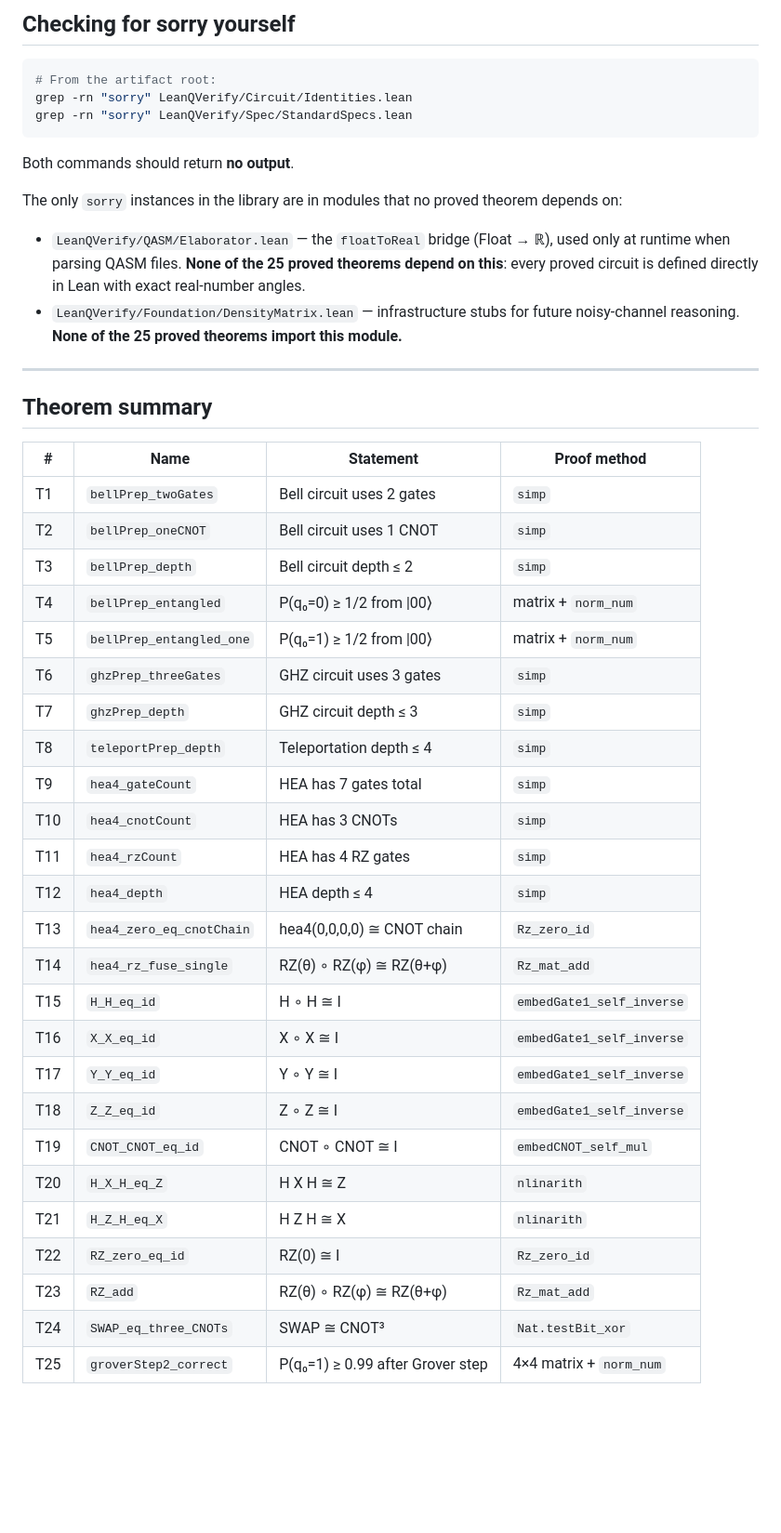
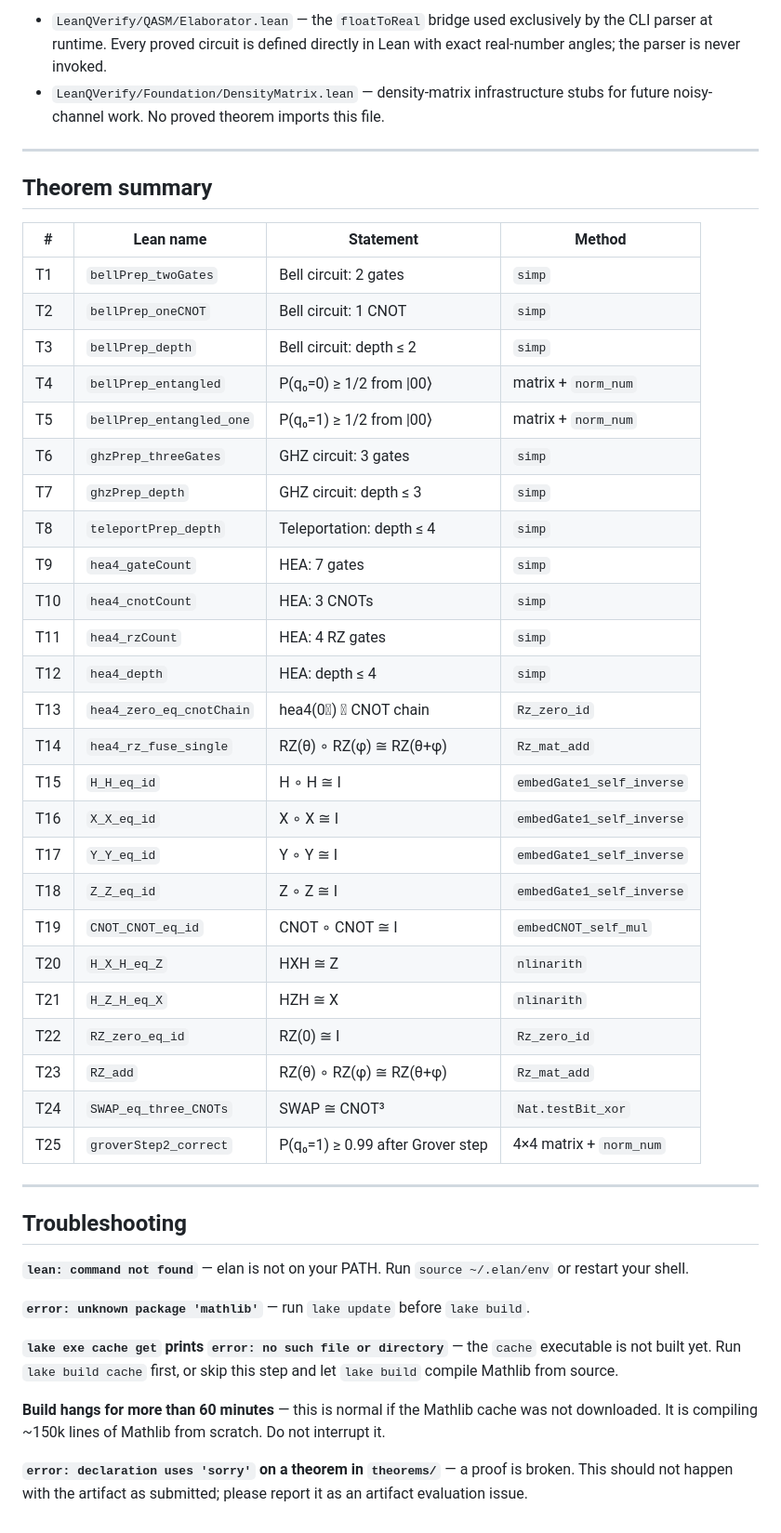
Before and after one commit to akkeshavan/lean-qverify, a Markdown page: theorems/README.md, the part around one of its changes. Shown at 93% size. Drawn GitHub-style; blank space fills up the shorter version.

````diff
--- a/theorems/README.md
+++ b/theorems/README.md
@@ -130,53 +186,59 @@ has the stated type. If the types do not match, the build fails. If
 
-## Checking for sorry yourself
-
-```bash
-# From the artifact root:
-grep -rn "sorry" LeanQVerify/Circuit/Identities.lean
-grep -rn "sorry" LeanQVerify/Spec/StandardSpecs.lean
-```
-
-Both commands should return **no output**.
-
-The only `sorry` instances in the library are in modules that no proved theorem
-depends on:
-
-- `LeanQVerify/QASM/Elaborator.lean` — the `floatToReal` bridge (Float → ℝ),
-  used only at runtime when parsing QASM files. **None of the 25 proved
-  theorems depend on this**: every proved circuit is defined directly in Lean
-  with exact real-number angles.
-- `LeanQVerify/Foundation/DensityMatrix.lean` — infrastructure stubs for
-  future noisy-channel reasoning. **None of the 25 proved theorems import
-  this module.**
+- `LeanQVerify/QASM/Elaborator.lean` — the `floatToReal` bridge used
+  exclusively by the CLI parser at runtime.  Every proved circuit is defined
+  directly in Lean with exact real-number angles; the parser is never invoked.
+- `LeanQVerify/Foundation/DensityMatrix.lean` — density-matrix infrastructure
+  stubs for future noisy-channel work.  No proved theorem imports this file.
 
 ---
 
 ## Theorem summary
 
-| # | Name | Statement | Proof method |
-|---|------|-----------|--------------|
-| T1 | `bellPrep_twoGates` | Bell circuit uses 2 gates | `simp` |
-| T2 | `bellPrep_oneCNOT` | Bell circuit uses 1 CNOT | `simp` |
-| T3 | `bellPrep_depth` | Bell circuit depth ≤ 2 | `simp` |
+| # | Lean name | Statement | Method |
+|---|-----------|-----------|--------|
+| T1 | `bellPrep_twoGates` | Bell circuit: 2 gates | `simp` |
+| T2 | `bellPrep_oneCNOT` | Bell circuit: 1 CNOT | `simp` |
+| T3 | `bellPrep_depth` | Bell circuit: depth ≤ 2 | `simp` |
 | T4 | `bellPrep_entangled` | P(q₀=0) ≥ 1/2 from \|00⟩ | matrix + `norm_num` |
 | T5 | `bellPrep_entangled_one` | P(q₀=1) ≥ 1/2 from \|00⟩ | matrix + `norm_num` |
-| T6 | `ghzPrep_threeGates` | GHZ circuit uses 3 gates | `simp` |
-| T7 | `ghzPrep_depth` | GHZ circuit depth ≤ 3 | `simp` |
-| T8 | `teleportPrep_depth` | Teleportation depth ≤ 4 | `simp` |
-| T9 | `hea4_gateCount` | HEA has 7 gates total | `simp` |
-| T10 | `hea4_cnotCount` | HEA has 3 CNOTs | `simp` |
-| T11 | `hea4_rzCount` | HEA has 4 RZ gates | `simp` |
-| T12 | `hea4_depth` | HEA depth ≤ 4 | `simp` |
-| T13 | `hea4_zero_eq_cnotChain` | hea4(0,0,0,0) ≅ CNOT chain | `Rz_zero_id` |
+| T6 | `ghzPrep_threeGates` | GHZ circuit: 3 gates | `simp` |
+| T7 | `ghzPrep_depth` | GHZ circuit: depth ≤ 3 | `simp` |
+| T8 | `teleportPrep_depth` | Teleportation: depth ≤ 4 | `simp` |
+| T9 | `hea4_gateCount` | HEA: 7 gates | `simp` |
+| T10 | `hea4_cnotCount` | HEA: 3 CNOTs | `simp` |
+| T11 | `hea4_rzCount` | HEA: 4 RZ gates | `simp` |
+| T12 | `hea4_depth` | HEA: depth ≤ 4 | `simp` |
+| T13 | `hea4_zero_eq_cnotChain` | hea4(0⃗) ≅ CNOT chain | `Rz_zero_id` |
 | T14 | `hea4_rz_fuse_single` | RZ(θ) ∘ RZ(φ) ≅ RZ(θ+φ) | `Rz_mat_add` |
 | T15 | `H_H_eq_id` | H ∘ H ≅ I | `embedGate1_self_inverse` |
 | T16 | `X_X_eq_id` | X ∘ X ≅ I | `embedGate1_self_inverse` |
 | T17 | `Y_Y_eq_id` | Y ∘ Y ≅ I | `embedGate1_self_inverse` |
 | T18 | `Z_Z_eq_id` | Z ∘ Z ≅ I | `embedGate1_self_inverse` |
 | T19 | `CNOT_CNOT_eq_id` | CNOT ∘ CNOT ≅ I | `embedCNOT_self_mul` |
-| T20 | `H_X_H_eq_Z` | H X H ≅ Z | `nlinarith` |
-| T21 | `H_Z_H_eq_X` | H Z H ≅ X | `nlinarith` |
+| T20 | `H_X_H_eq_Z` | HXH ≅ Z | `nlinarith` |
+| T21 | `H_Z_H_eq_X` | HZH ≅ X | `nlinarith` |
 | T22 | `RZ_zero_eq_id` | RZ(0) ≅ I | `Rz_zero_id` |
 | T23 | `RZ_add` | RZ(θ) ∘ RZ(φ) ≅ RZ(θ+φ) | `Rz_mat_add` |
 | T24 | `SWAP_eq_three_CNOTs` | SWAP ≅ CNOT³ | `Nat.testBit_xor` |
 | T25 | `groverStep2_correct` | P(q₀=1) ≥ 0.99 after Grover step | 4×4 matrix + `norm_num` |
+
+---
+
+## Troubleshooting
+
+**`lean: command not found`** — elan is not on your PATH.  Run
+`source ~/.elan/env` or restart your shell.
+
+**`error: unknown package 'mathlib'`** — run `lake update` before `lake build`.
+
+**`lake exe cache get` prints `error: no such file or directory`** — the
+`cache` executable is not built yet.  Run `lake build cache` first, or skip
+this step and let `lake build` compile Mathlib from source.
+
+**Build hangs for more than 60 minutes** — this is normal if the Mathlib cache
+was not downloaded.  It is compiling ~150k lines of Mathlib from scratch.
+Do not interrupt it.
+
+**`error: declaration uses 'sorry'` on a theorem in `theorems/`** — a proof
+is broken.  This should not happen with the artifact as submitted; please
+report it as an artifact evaluation issue.
````
Also changed, not shown: other parts of theorems/README.md (+119 -63 lines).
